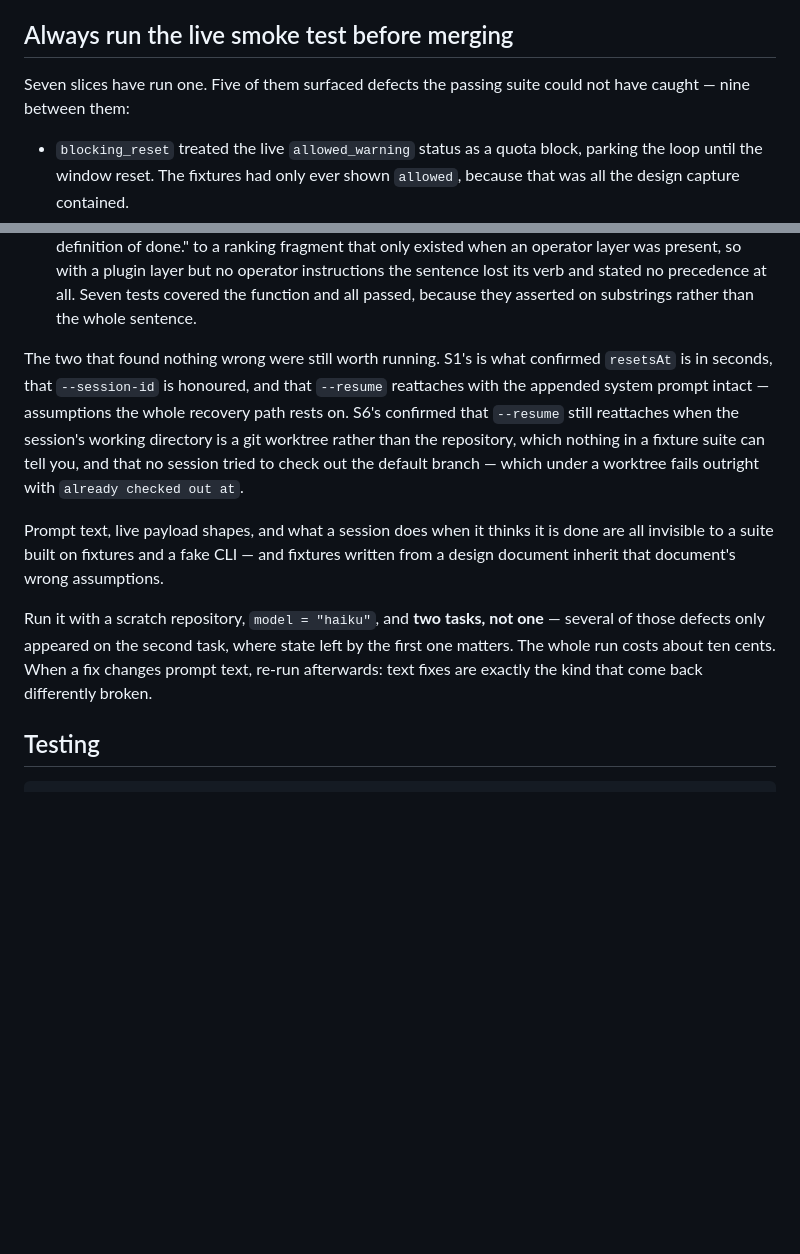
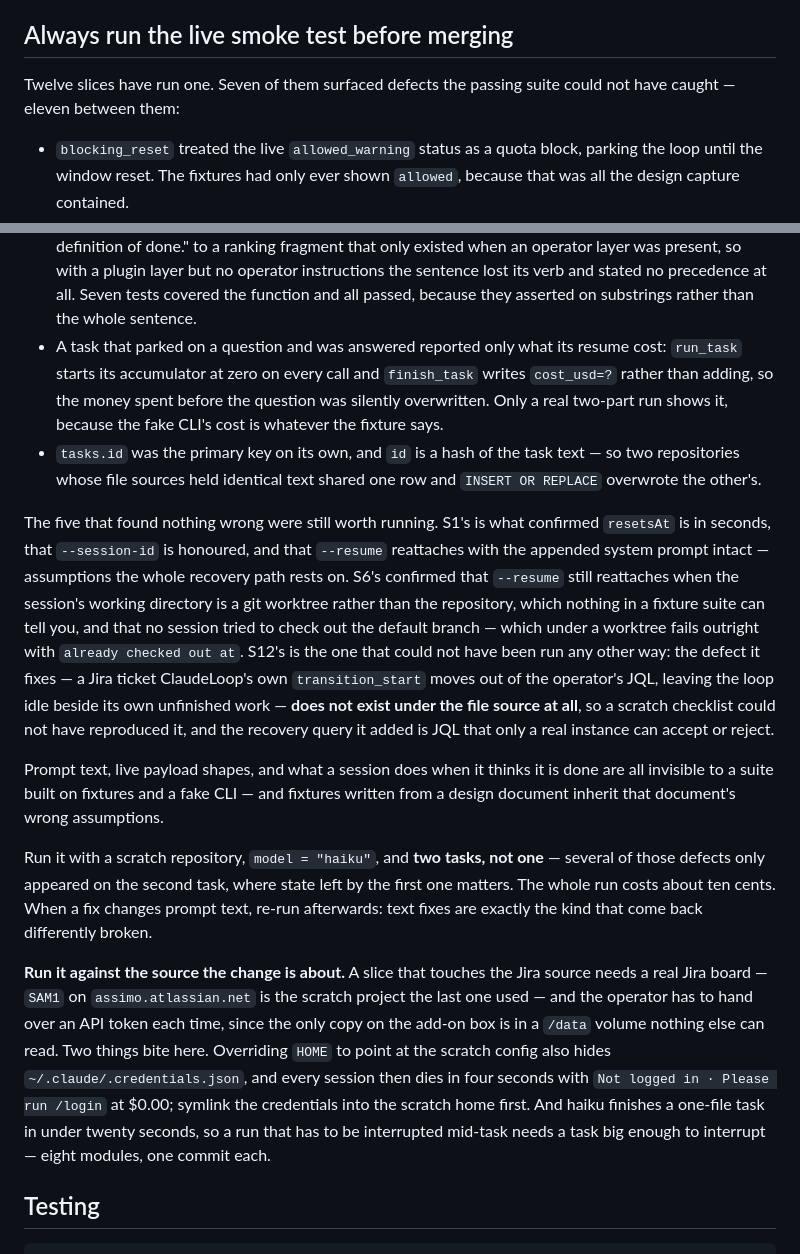
Before and after one commit to KamilPostrozny/ClaudeLoop, a Markdown page: CLAUDE.md, 2 parts joined by grey strips. GitHub-like rendering; blank space fills up the shorter version.

```diff
--- a/CLAUDE.md
+++ b/CLAUDE.md
@@ -200,8 +200,8 @@ correct.
 
 ## Always run the live smoke test before merging
 
-Seven slices have run one. Five of them surfaced defects the passing suite
-could not have caught — nine between them:
+Twelve slices have run one. Seven of them surfaced defects the passing suite
+could not have caught — eleven between them:
 
 - `blocking_reset` treated the live `allowed_warning` status as a quota block,
   parking the loop until the window reset. The fixtures had only ever shown
@@ -235,15 +235,28 @@ could not have caught — nine between them:
   no operator instructions the sentence lost its verb and stated no
   precedence at all. Seven tests covered the function and all passed, because
   they asserted on substrings rather than the whole sentence.
+- A task that parked on a question and was answered reported only what its
+  resume cost: `run_task` starts its accumulator at zero on every call and
+  `finish_task` writes `cost_usd=?` rather than adding, so the money spent
+  before the question was silently overwritten. Only a real two-part run
+  shows it, because the fake CLI's cost is whatever the fixture says.
+- `tasks.id` was the primary key on its own, and `id` is a hash of the task
+  text — so two repositories whose file sources held identical text shared
+  one row and `INSERT OR REPLACE` overwrote the other's.
 
-The two that found nothing wrong were still worth running. S1's is what
+The five that found nothing wrong were still worth running. S1's is what
 confirmed `resetsAt` is in seconds, that `--session-id` is honoured, and that
 `--resume` reattaches with the appended system prompt intact — assumptions the
 whole recovery path rests on. S6's confirmed that `--resume` still reattaches
 when the session's working directory is a git worktree rather than the
 repository, which nothing in a fixture suite can tell you, and that no session
 tried to check out the default branch — which under a worktree fails outright
-with `already checked out at`.
+with `already checked out at`. S12's is the one that could not have been run
+any other way: the defect it fixes — a Jira ticket ClaudeLoop's own
+`transition_start` moves out of the operator's JQL, leaving the loop idle
+beside its own unfinished work — **does not exist under the file source at
+all**, so a scratch checklist could not have reproduced it, and the recovery
+query it added is JQL that only a real instance can accept or reject.
 
 Prompt text, live payload shapes, and what a session does when it thinks it is
 done are all invisible to a suite built on fixtures and a fake CLI — and
@@ -255,6 +268,18 @@ Run it with a scratch repository, `model = "haiku"`, and **two tasks, not one**
 by the first one matters. The whole run costs about ten cents. When a fix
 changes prompt text, re-run afterwards: text fixes are exactly the kind that
 come back differently broken.
+
+**Run it against the source the change is about.** A slice that touches the
+Jira source needs a real Jira board — `SAM1` on `assimo.atlassian.net` is the
+scratch project the last one used — and the operator has to hand over an API
+token each time, since the only copy on the add-on box is in a `/data` volume
+nothing else can read. Two things bite here. Overriding `HOME` to point at
+the scratch config also hides `~/.claude/.credentials.json`, and every session
+then dies in four seconds with `Not logged in · Please run /login` at $0.00;
+symlink the credentials into the scratch home first. And haiku finishes a
+one-file task in under twenty seconds, so a run that has to be interrupted
+mid-task needs a task big enough to interrupt — eight modules, one commit
+each.
 
 ## Testing
 
```
Also changed, not shown: ROADMAP.md (+88 -53 lines).
